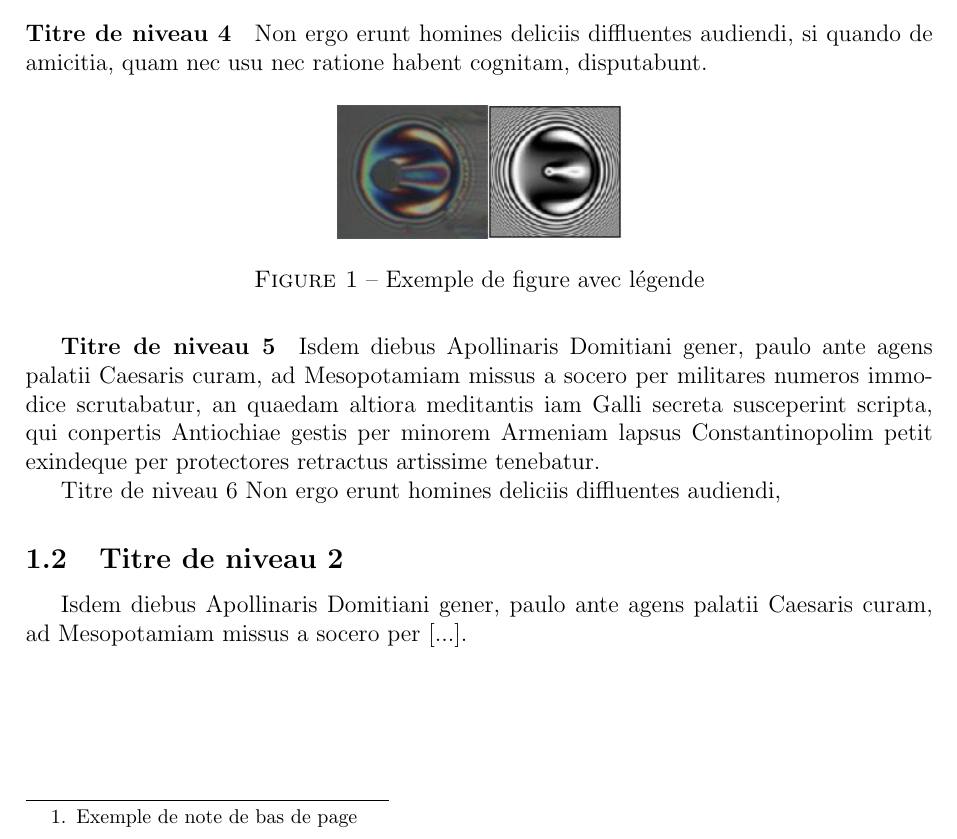
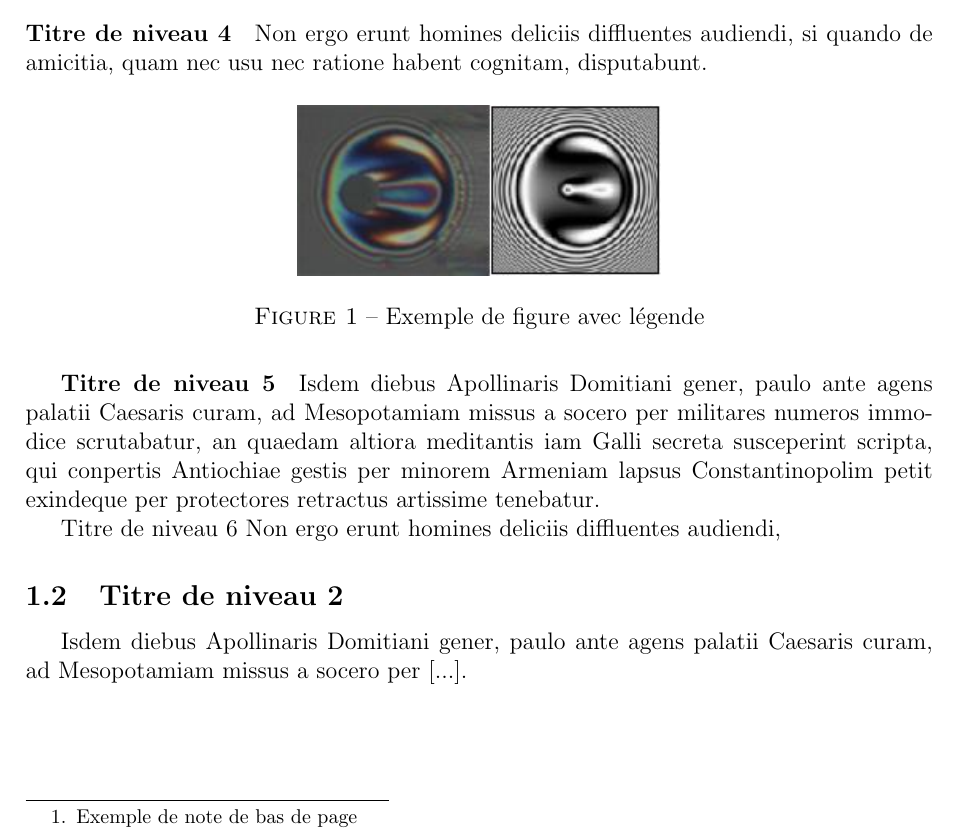
Before and after one commit to steren/ecl-tfe-latex, a LaTeX document (Rapport.tex, which reads body/pages/titre1/sstitre1/sstitre1.tex): part of page 8 of 12, cut so that both start at the same text. Compiled offline with pdfLaTeX.

Commit message:
image size relative to page width

```diff
--- a/body/pages/titre1/sstitre1/sstitre1.tex
+++ b/body/pages/titre1/sstitre1/sstitre1.tex
@@ -20,7 +20,7 @@ Non ergo erunt homines deliciis diffluentes audiendi, si quando de amicitia, qua
 
 \begin{figure}[H]
 	\center
-	\includegraphics[width=5cm]{body/images/figure_example.png}
+	\includegraphics[width=0.4\textwidth]{body/images/figure_example.png}
 	\caption{Exemple de figure avec légende}
 	\label{fig:exemple}
 \end{figure}
```
